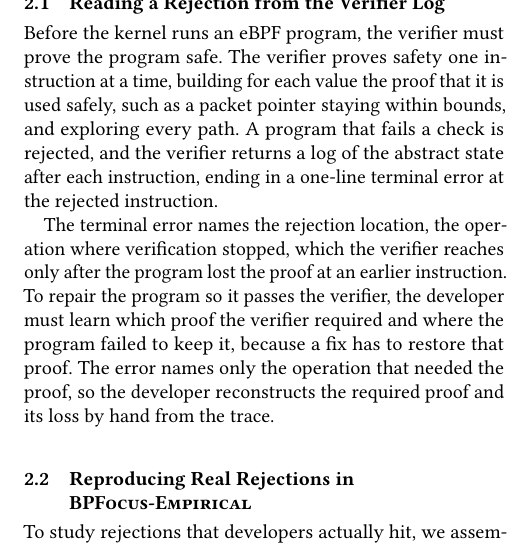
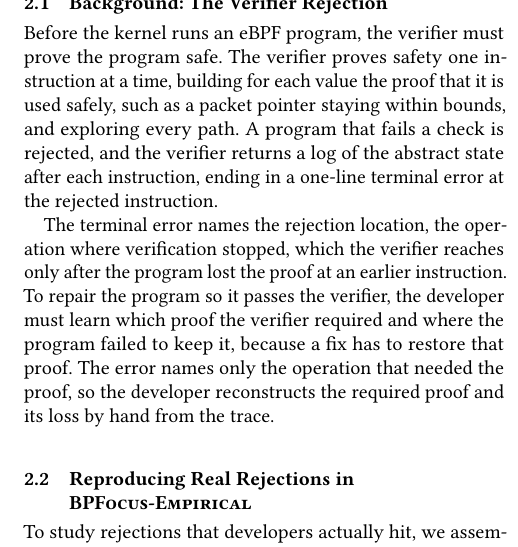
Before and after one commit to yunwei37/ebpf27-bpfix, a LaTeX paper (main.tex, which reads sections/2-empirical-study.tex): part of one column of page 2 of 8, cut so that both start at the same text. Compiled offline with pdfLaTeX.

Commit message:
Refactor section title and enhance clarity in the empirical study by providing additional context on verifier rejections

```diff
--- a/sections/2-empirical-study.tex
+++ b/sections/2-empirical-study.tex
@@ -6,7 +6,7 @@
 We describe how a developer reads a rejection (\S\ref{sec:study:verifier}), assemble \empiricalset, a dataset of real rejections (\S\ref{sec:study:corpus}), characterize the rejections in it (\S\ref{sec:study:bugs}), and measure the log's localization gap (\S\ref{sec:study:gap}).
 % 我们讲开发者怎么读一个 rejection（\S\ref{sec:study:verifier}）、构建真实 rejection 数据集 \empiricalset（\S\ref{sec:study:corpus}）、刻画其中的 rejection（\S\ref{sec:study:bugs}），并度量这份 log 的定位 gap（\S\ref{sec:study:gap}）。
 
-\subsection{Reading a Rejection from the Verifier Log}
+\subsection{Background: The Verifier Rejection}
 \label{sec:study:verifier}
 
 Before the kernel runs an eBPF program, the verifier must prove the program safe.
```
Also changed, not shown: sections/2-empirical-study.tex (10 more changed lines).
